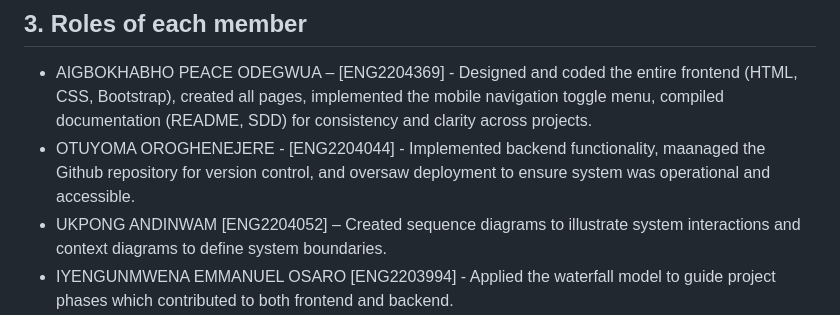
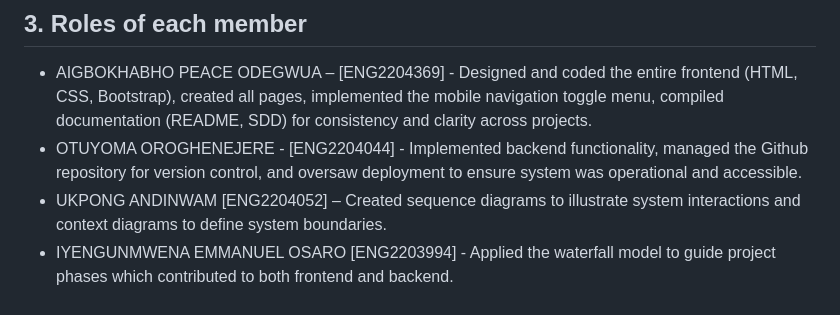
Before and after one commit to eya0ufe-0x/SSIMS-GROUP-3-CPE461, a Markdown page: SDD.md, the part around the change. Drawn GitHub-style.

```diff
--- a/SDD.md
+++ b/SDD.md
@@ -14,7 +14,7 @@ This document provides a complete overview of the SSIMS web application.
 
 ## 3. Roles of each member
 - AIGBOKHABHO PEACE ODEGWUA – [ENG2204369] - Designed and coded the entire frontend (HTML, CSS, Bootstrap), created all pages, implemented the mobile navigation toggle menu, compiled documentation (README, SDD) for consistency and clarity across projects.  <br>
-- OTUYOMA OROGHENEJERE - [ENG2204044] - Implemented backend functionality, maanaged the Github repository for version control, and oversaw deployment to ensure system was operational and accessible. <br>
+- OTUYOMA OROGHENEJERE - [ENG2204044] - Implemented backend functionality, managed the Github repository for version control, and oversaw deployment to ensure system was operational and accessible. <br>
 - UKPONG ANDINWAM [ENG2204052] – Created sequence diagrams to illustrate system interactions and context diagrams to define system boundaries. <br>
 - IYENGUNMWENA EMMANUEL OSARO [ENG2203994] - Applied the waterfall model to guide project phases which contributed to both frontend and backend. <br>
 - CHARLES JOSHUA [ENG2203968] - Documented and analyzed functional and non-functional requirements. Additionally, particicpated in testing and validation confirming the application was responsive across multiple devices. <br>
```
